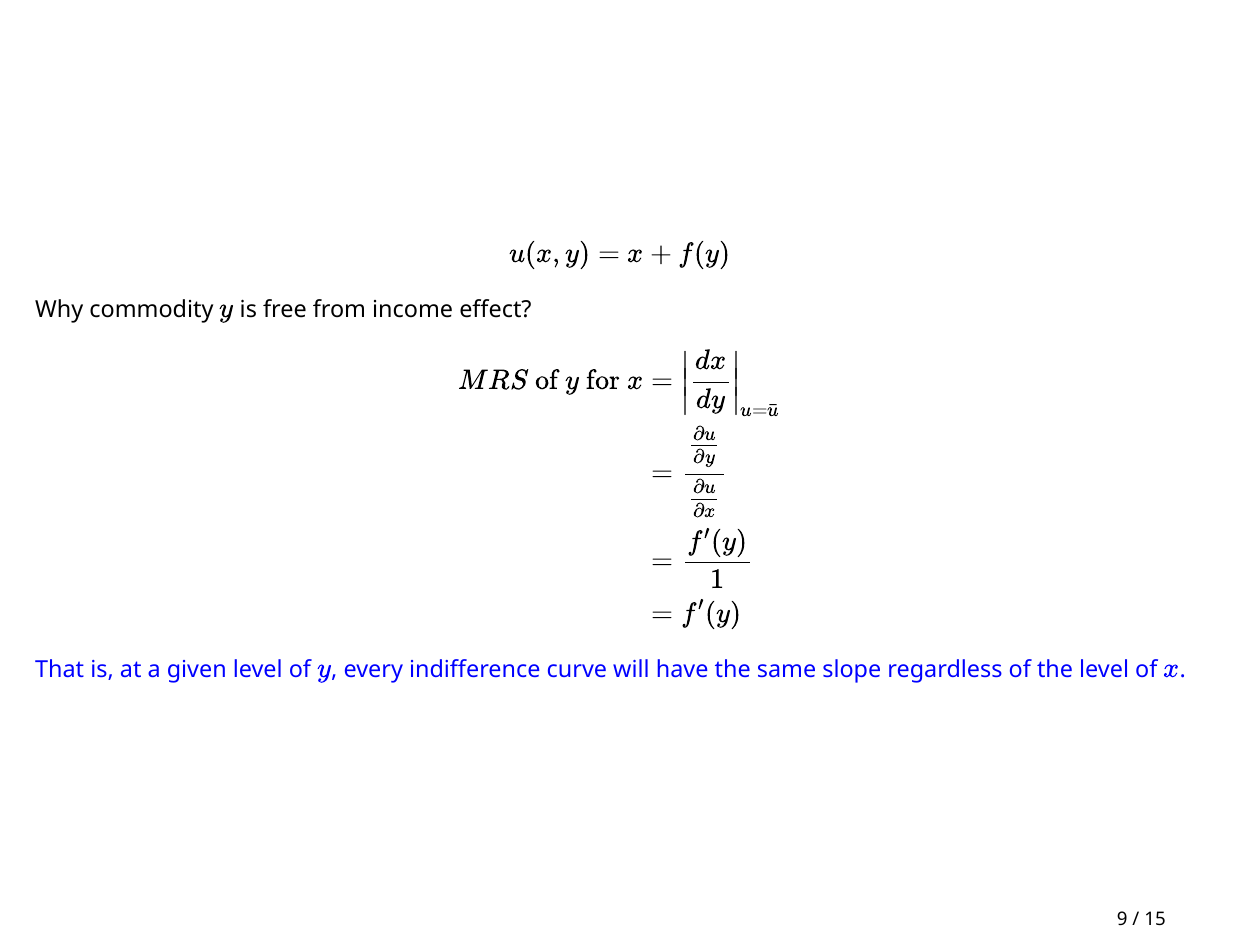
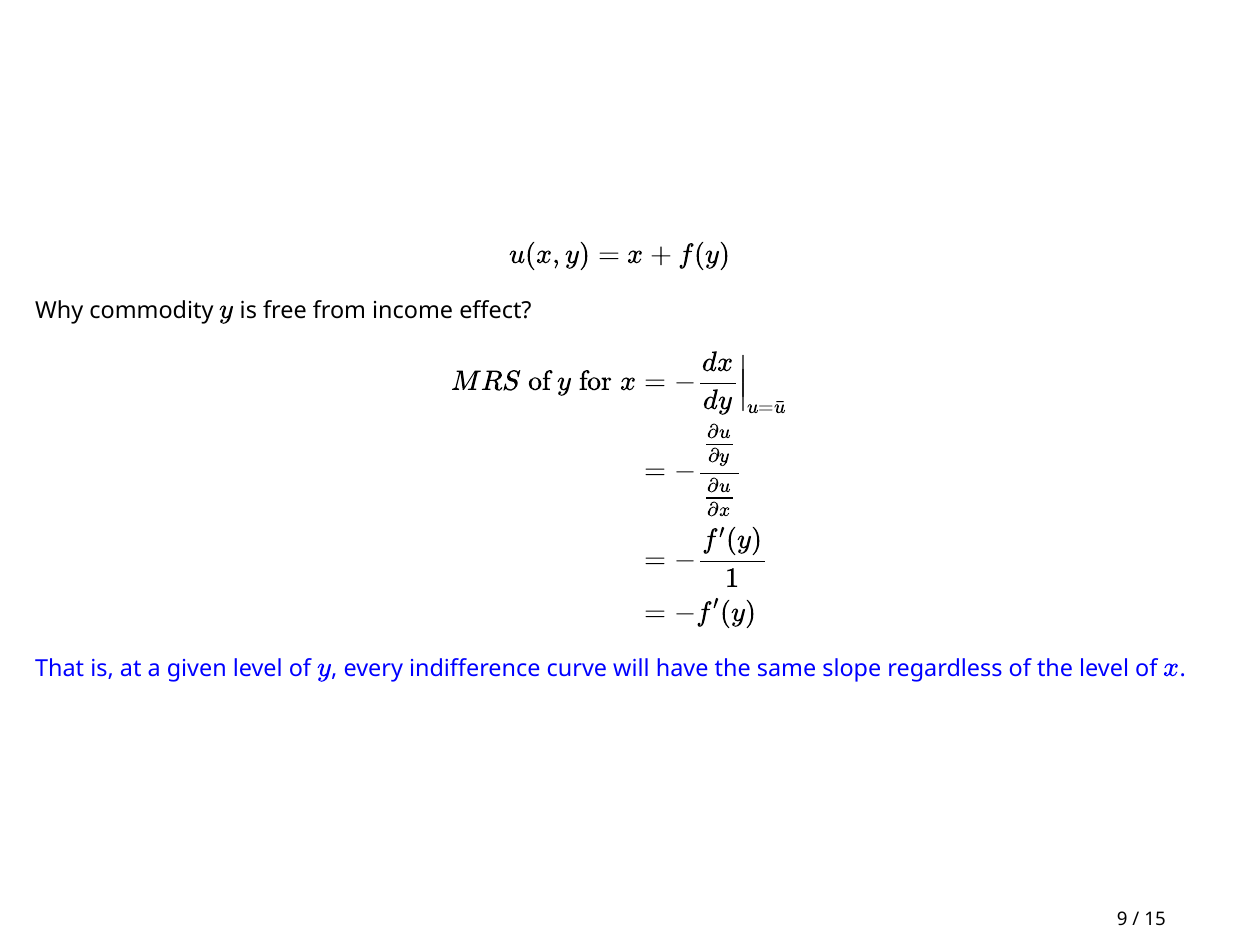
Before and after one commit to Shunkei3/apec8004_2024, an R Markdown document (Recitation/rec1/Recitation1_slides.rmd): page 9 of 15. The pictures show the output file Recitation/rec1/Recitation1_slides.pdf that the author committed with the source.

Commit message:
update rec 1 slides

```diff
--- a/Recitation/rec1/Recitation1_slides.rmd
+++ b/Recitation/rec1/Recitation1_slides.rmd
@@ -240,10 +240,10 @@ Why commodity $y$ is free from income effect?
 
 \begin{align*}
 MRS \text{ of } y \text{ for } x
-  &= \left \rvert \frac{dx}{dy} \right \rvert_{u=\bar{u}} \\
-  &= \frac{\frac{\partial u}{\partial y}}{\frac{\partial u}{\partial x}}\\
-  &= \frac{f^{\prime}(y)}{1} \\
-  &= f^{\prime}(y)
+  &= - \frac{dx}{dy} \bigg \rvert_{u=\bar{u}} \\
+  &= - \frac{\frac{\partial u}{\partial y}}{\frac{\partial u}{\partial x}}\\
+  &= - \frac{f^{\prime}(y)}{1} \\
+  &= - f^{\prime}(y)
 \end{align*}
 
 <span style="color:blue">That is, at a given level of $y$, every indifference curve will have the same slope regardless of the level of $x$.</span>
```
Also changed, not shown: Recitation/rec1/Recitation1_slides.html, Recitation/rec1/Recitation1_slides.pdf.
